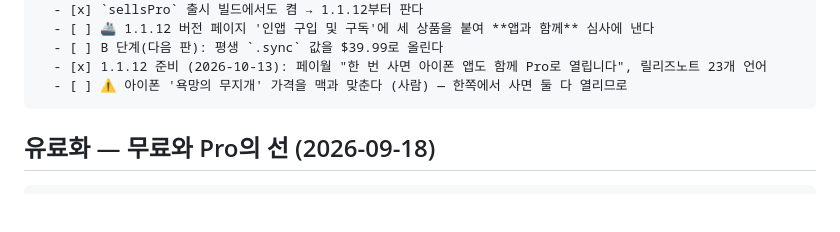
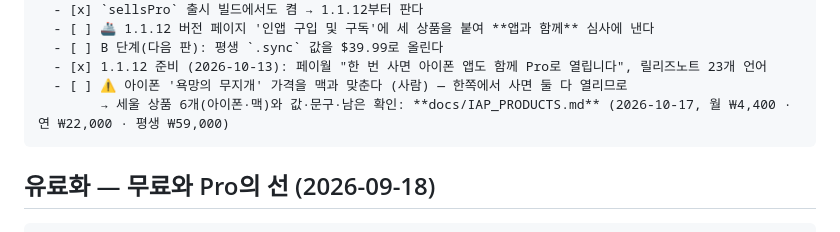
Before and after one commit to M1zz/WeekBlocks, a Markdown page: todo.md, the part around the change. GitHub-like rendering; blank space fills up the shorter version.

```diff
--- a/todo.md
+++ b/todo.md
@@ -413,6 +413,7 @@ iOS 앱(ScheduleDensity)과 macOS 앱(WeekBlocks)을 하나의 Xcode 프로젝
       - [ ] B 단계(다음 판): 평생 `.sync` 값을 $39.99로 올린다
       - [x] 1.1.12 준비 (2026-10-13): 페이월 "한 번 사면 아이폰 앱도 함께 Pro로 열립니다", 릴리즈노트 23개 언어
       - [ ] ⚠️ 아이폰 '욕망의 무지개' 가격을 맥과 맞춘다 (사람) — 한쪽에서 사면 둘 다 열리므로
+            → 세울 상품 6개(아이폰·맥)와 값·문구·남은 확인: **docs/IAP_PRODUCTS.md** (2026-10-17, 월 ₩4,400 · 연 ₩22,000 · 평생 ₩59,000)
 
 ## 유료화 — 무료와 Pro의 선 (2026-09-18)
       **무료:** 주간·일간 계획, 루틴·할 일 개수 제한 없음, 드래그 배치와 빈 시간 채우기,
```
Also changed, not shown: docs/IAP_PRODUCTS.md (added, +81 -0 lines).
